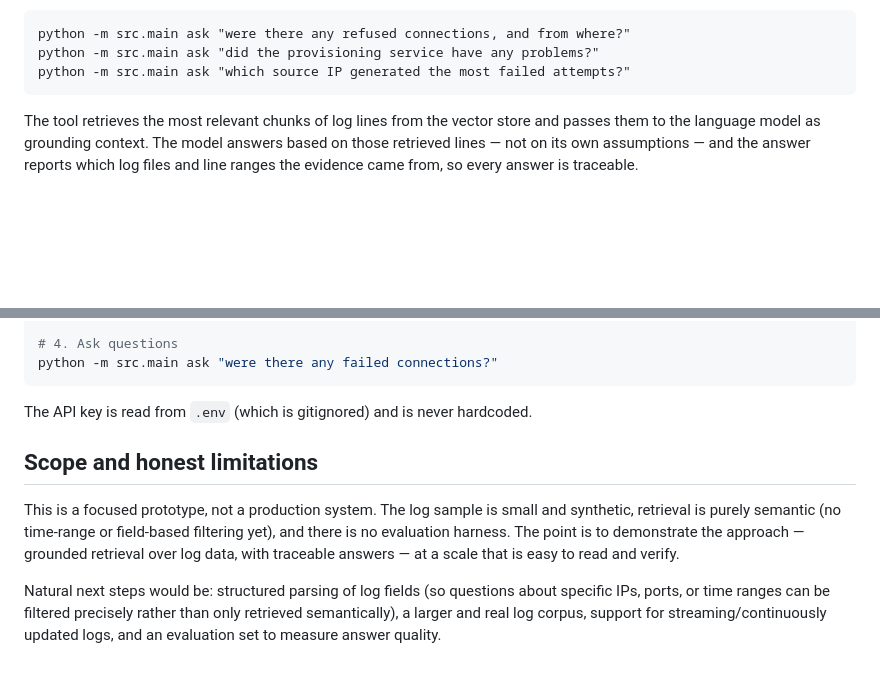
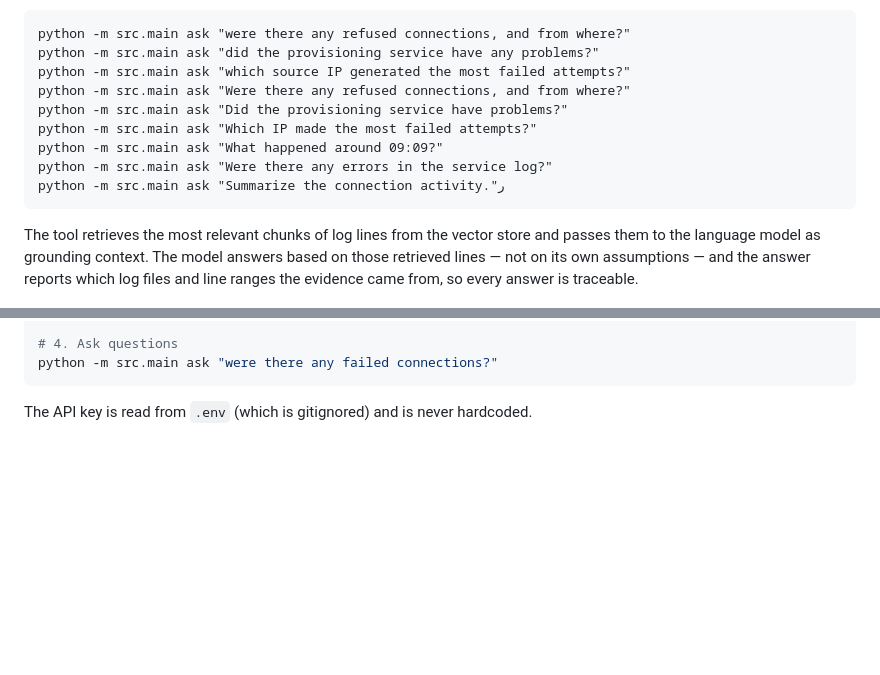
Before and after one commit to smsag99/TIM, a Markdown page: README.md, 2 parts joined by grey strips. GitHub-like rendering; blank space fills up the shorter version.

````diff
--- a/README.md
+++ b/README.md
@@ -34,6 +34,12 @@ You then ask questions in plain language, for example:
 python -m src.main ask "were there any refused connections, and from where?"
 python -m src.main ask "did the provisioning service have any problems?"
 python -m src.main ask "which source IP generated the most failed attempts?"
+python -m src.main ask "Were there any refused connections, and from where?"
+python -m src.main ask "Did the provisioning service have problems?"
+python -m src.main ask "Which IP made the most failed attempts?"
+python -m src.main ask "What happened around 09:09?"
+python -m src.main ask "Were there any errors in the service log?"
+python -m src.main ask "Summarize the connection activity."ر
 ```
 
 The tool retrieves the most relevant chunks of log lines from the
@@ -85,18 +91,3 @@ python -m src.main ask "were there any failed connections?"
 
 The API key is read from `.env` (which is gitignored) and is never
 hardcoded.
-
-## Scope and honest limitations
-
-This is a focused prototype, not a production system. The log sample
-is small and synthetic, retrieval is purely semantic (no time-range
-or field-based filtering yet), and there is no evaluation harness.
-The point is to demonstrate the approach — grounded retrieval over
-log data, with traceable answers — at a scale that is easy to read
-and verify.
-
-Natural next steps would be: structured parsing of log fields (so
-questions about specific IPs, ports, or time ranges can be filtered
-precisely rather than only retrieved semantically), a larger and
-real log corpus, support for streaming/continuously updated logs,
-and an evaluation set to measure answer quality.
````
